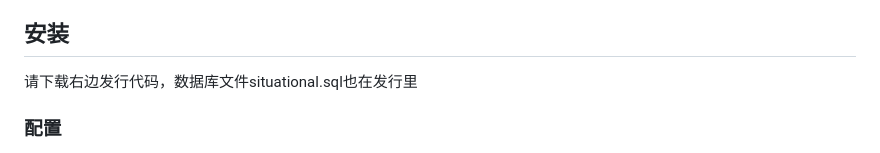
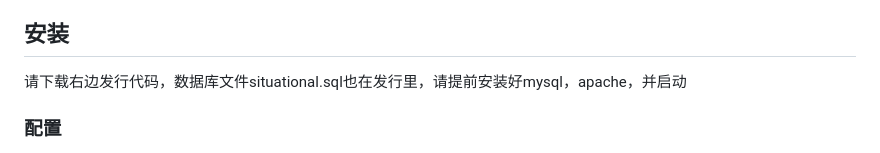
Before and after one commit to cmluZw/Situational-Awareness, a Markdown page: README.md, the part around the change. GitHub-like rendering.

```diff
--- a/README.md
+++ b/README.md
@@ -55,7 +55,7 @@ V1.2已经打包到右边发行里，请自取，请不要吝啬您的点赞QVQ
 · config.py -配置文件<br>
 
 ## 安装
-请下载右边发行代码，数据库文件situational.sql也在发行里<br>
+请下载右边发行代码，数据库文件situational.sql也在发行里，请提前安装好mysql，apache，并启动<br>
 
 ### 配置
 数据库密码默认设置为root1/123456789,后台默认初始密码为：admin/123456，apache日志为默认路径<br>
```
